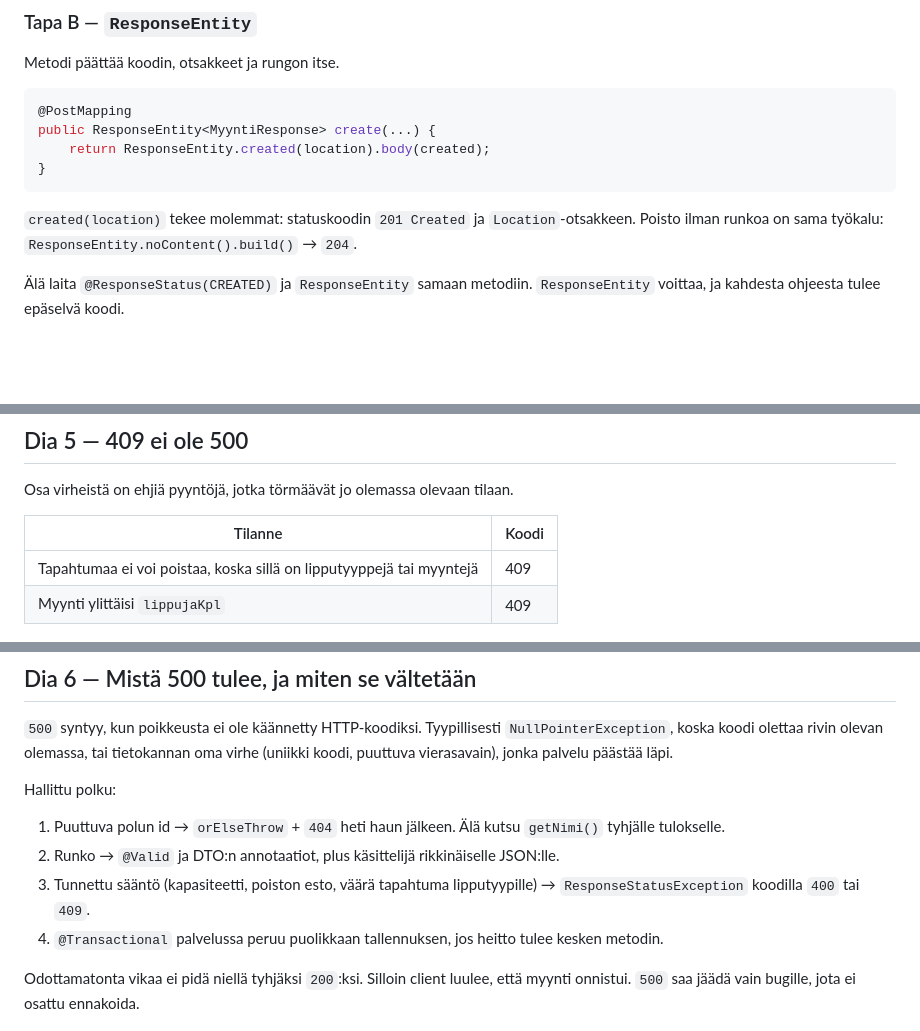
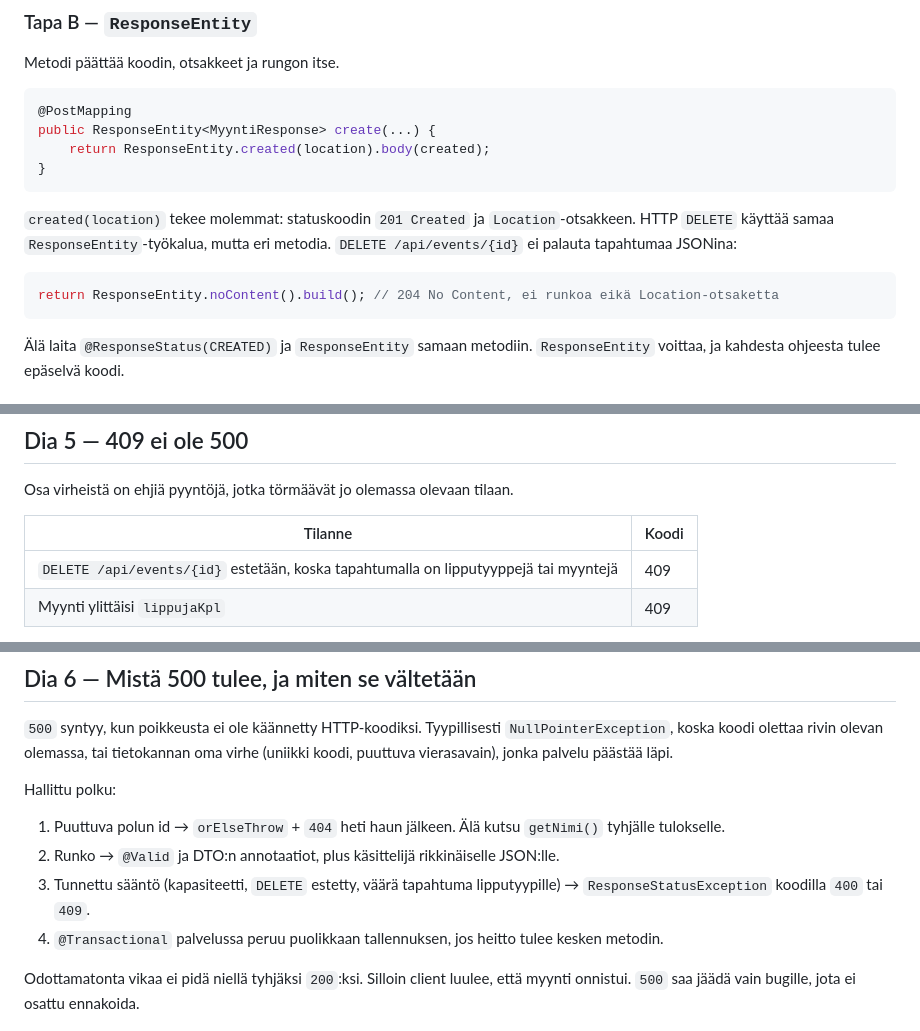
Before and after one commit to petlappa/ohjelmistoprojekti1, a Markdown page: docs/luentomateriaali/virheet-ja-validointi.md, 3 parts joined by grey strips. GitHub-like rendering; blank space fills up the shorter version.

Commit message:
Nimeä luennossa HTTP DELETE, kun vastaus on 204.
Poisto-sana sekoittui POST-vastaukseen; 204 tulee pyynnöstä DELETE /api/events/{id}.

Co-authored-by: Cursor <cursoragent@cursor.com>

````diff
--- a/docs/luentomateriaali/virheet-ja-validointi.md
+++ b/docs/luentomateriaali/virheet-ja-validointi.md
@@ -65,7 +65,11 @@ public ResponseEntity<MyyntiResponse> create(...) {
 }
 ```
 
-`created(location)` tekee molemmat: statuskoodin `201 Created` ja `Location`-otsakkeen. Poisto ilman runkoa on sama työkalu: `ResponseEntity.noContent().build()` → `204`.
+`created(location)` tekee molemmat: statuskoodin `201 Created` ja `Location`-otsakkeen. HTTP `DELETE` käyttää samaa `ResponseEntity`-työkalua, mutta eri metodia. `DELETE /api/events/{id}` ei palauta tapahtumaa JSONina:
+
+```java
+return ResponseEntity.noContent().build(); // 204 No Content, ei runkoa eikä Location-otsaketta
+```
 
 Älä laita `@ResponseStatus(CREATED)` ja `ResponseEntity` samaan metodiin. `ResponseEntity` voittaa, ja kahdesta ohjeesta tulee epäselvä koodi.
 
@@ -211,7 +215,7 @@ Osa virheistä on ehjiä pyyntöjä, jotka törmäävät jo olemassa olevaan til
 
 | Tilanne | Koodi |
 | --- | --- |
-| Tapahtumaa ei voi poistaa, koska sillä on lipputyyppejä tai myyntejä | 409 |
+| `DELETE /api/events/{id}` estetään, koska tapahtumalla on lipputyyppejä tai myyntejä | 409 |
 | Myynti ylittäisi `lippujaKpl` | 409 |
 
 Ne heitetään samalla `ResponseStatusException`-oliolla kuin `404`, koodina `HttpStatus.CONFLICT`. Client erottaa “korjaa JSON” (`400`) ja “liiketoimintasääntö esti” (`409`).
@@ -226,7 +230,7 @@ Hallittu polku:
 
 1. Puuttuva polun id → `orElseThrow` + `404` heti haun jälkeen. Älä kutsu `getNimi()` tyhjälle tulokselle.
 2. Runko → `@Valid` ja DTO:n annotaatiot, plus käsittelijä rikkinäiselle JSON:lle.
-3. Tunnettu sääntö (kapasiteetti, poiston esto, väärä tapahtuma lipputyypille) → `ResponseStatusException` koodilla `400` tai `409`.
+3. Tunnettu sääntö (kapasiteetti, `DELETE` estetty, väärä tapahtuma lipputyypille) → `ResponseStatusException` koodilla `400` tai `409`.
 4. `@Transactional` palvelussa peruu puolikkaan tallennuksen, jos heitto tulee kesken metodin.
 
 Odottamatonta vikaa ei pidä niellä tyhjäksi `200`:ksi. Silloin client luulee, että myynti onnistui. `500` saa jäädä vain bugille, jota ei osattu ennakoida.
````
